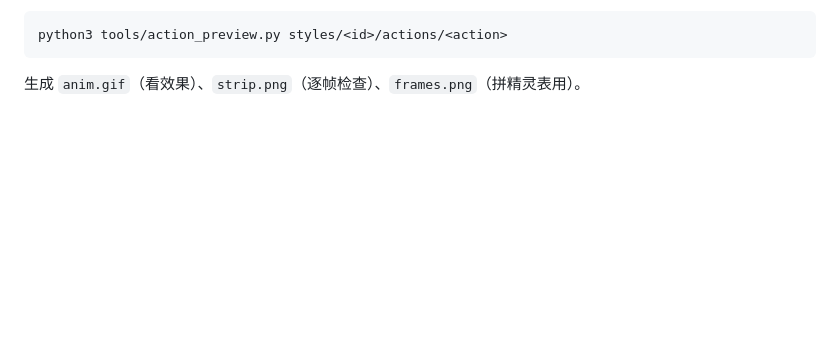
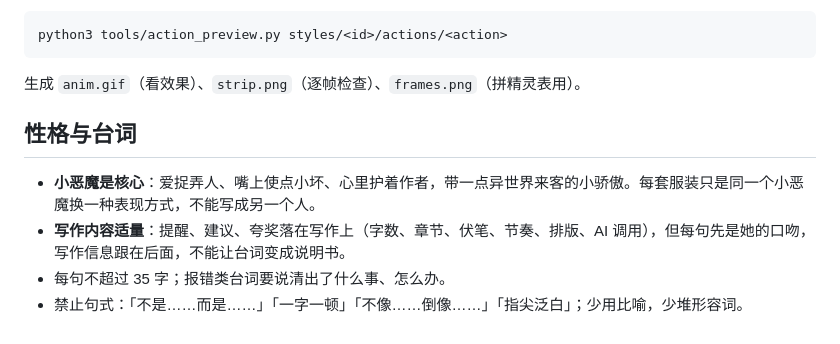
Before and after one commit to a2268381095-eng/1, a Markdown page: assistant_sprite/styles/README.md, the part around the change. GitHub-like rendering; blank space fills up the shorter version.

Commit message:
Record collaboration preferences and assistant persona rules
Co-Authored-By: Claude Opus 5.5 <noreply@anthropic.com>
Claude-Session: https://claude.ai/code/session_01BHqHjnCcvT6cmDyr5ZPkbK

````diff
--- a/assistant_sprite/styles/README.md
+++ b/assistant_sprite/styles/README.md
@@ -102,3 +102,10 @@ styles/<id>/actions/<action>/
 python3 tools/action_preview.py styles/<id>/actions/<action>
 ```
 生成 `anim.gif`（看效果）、`strip.png`（逐帧检查）、`frames.png`（拼精灵表用）。
+
+## 性格与台词
+
+- **小恶魔是核心**：爱捉弄人、嘴上使点小坏、心里护着作者，带一点异世界来客的小骄傲。每套服装只是同一个小恶魔换一种表现方式，不能写成另一个人。
+- **写作内容适量**：提醒、建议、夸奖落在写作上（字数、章节、伏笔、节奏、排版、AI 调用），但每句先是她的口吻，写作信息跟在后面，不能让台词变成说明书。
+- 每句不超过 35 字；报错类台词要说清出了什么事、怎么办。
+- 禁止句式：「不是……而是……」「一字一顿」「不像……倒像……」「指尖泛白」；少用比喻，少堆形容词。
````
Also changed, not shown: CLAUDE.md (added, +25 -0 lines).
